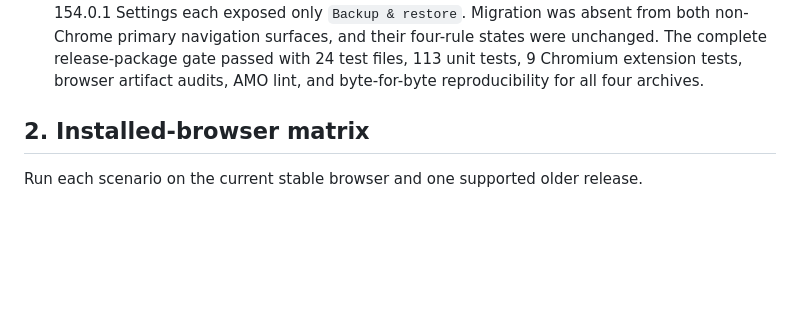
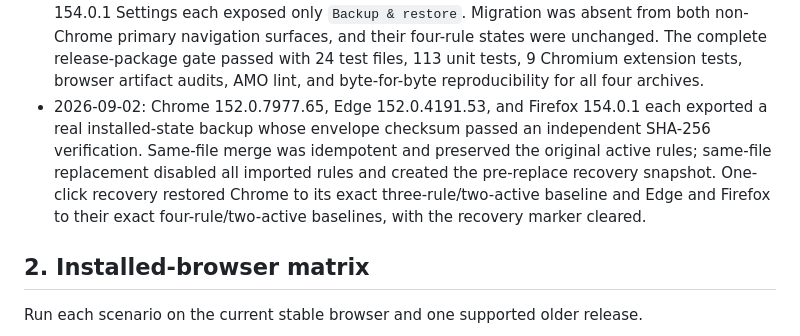
Before and after one commit to oe/MyWebrequest, a Markdown page: RELEASE_CHECKLIST.md, the part around one of its changes. Rendered like a GitHub page; blank space fills up the shorter version.

```diff
--- a/RELEASE_CHECKLIST.md
+++ b/RELEASE_CHECKLIST.md
@@ -96,6 +96,11 @@ These checks reduce risk but do not satisfy any installed-browser matrix row:
   Migration was absent from both non-Chrome primary navigation surfaces, and their four-rule states were
   unchanged. The complete release-package gate passed with 24 test files, 113 unit tests, 9 Chromium
   extension tests, browser artifact audits, AMO lint, and byte-for-byte reproducibility for all four archives.
+- 2026-09-02: Chrome 152.0.7977.65, Edge 152.0.4191.53, and Firefox 154.0.1 each exported a real installed-state
+  backup whose envelope checksum passed an independent SHA-256 verification. Same-file merge was idempotent
+  and preserved the original active rules; same-file replacement disabled all imported rules and created the
+  pre-replace recovery snapshot. One-click recovery restored Chrome to its exact three-rule/two-active baseline
+  and Edge and Firefox to their exact four-rule/two-active baselines, with the recovery marker cleared.
 
 ## 2. Installed-browser matrix
 
```
Also changed, not shown: other parts of RELEASE_CHECKLIST.md (+1 -1 lines), BROWSER_SUPPORT.md (+7 -0 lines).
